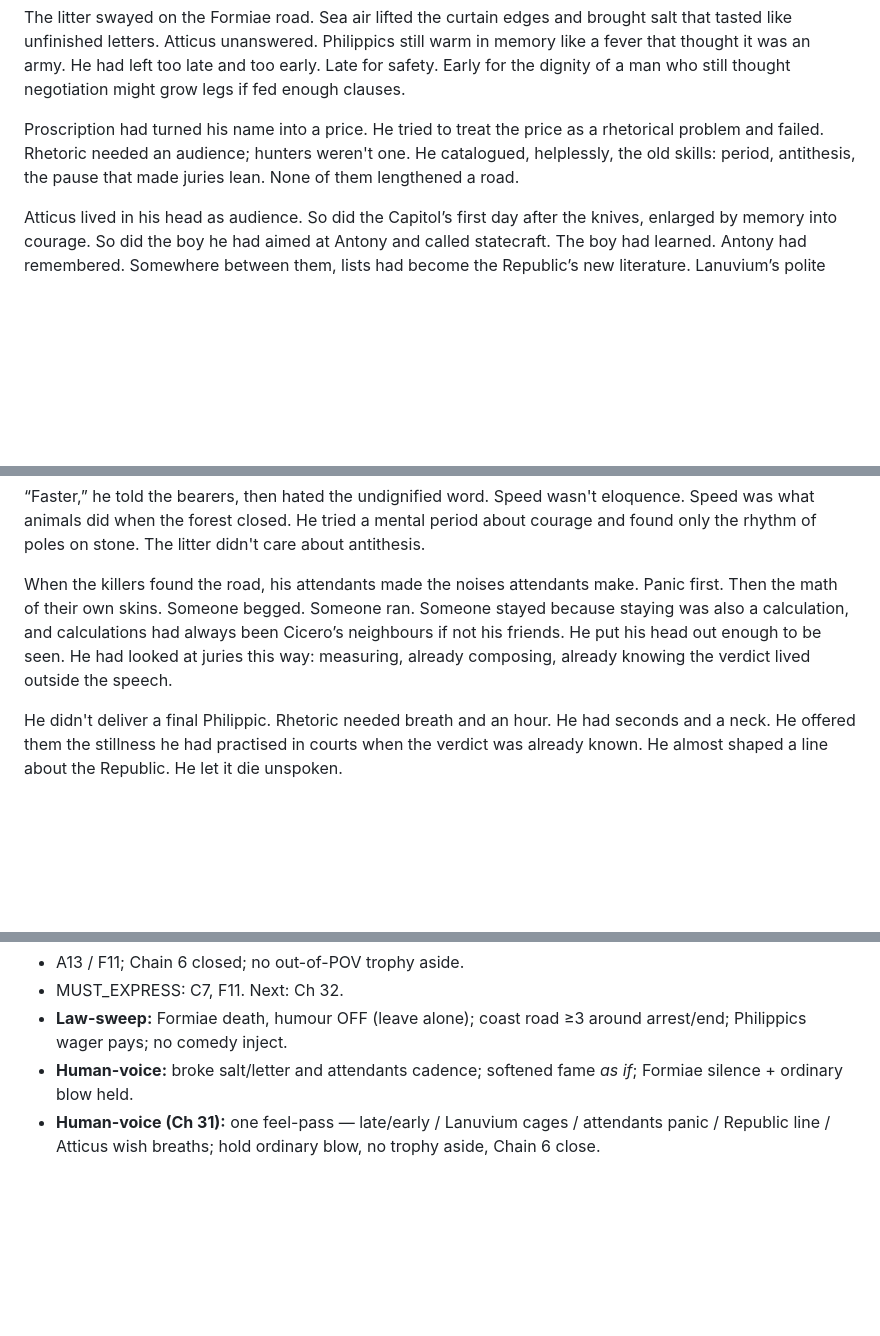
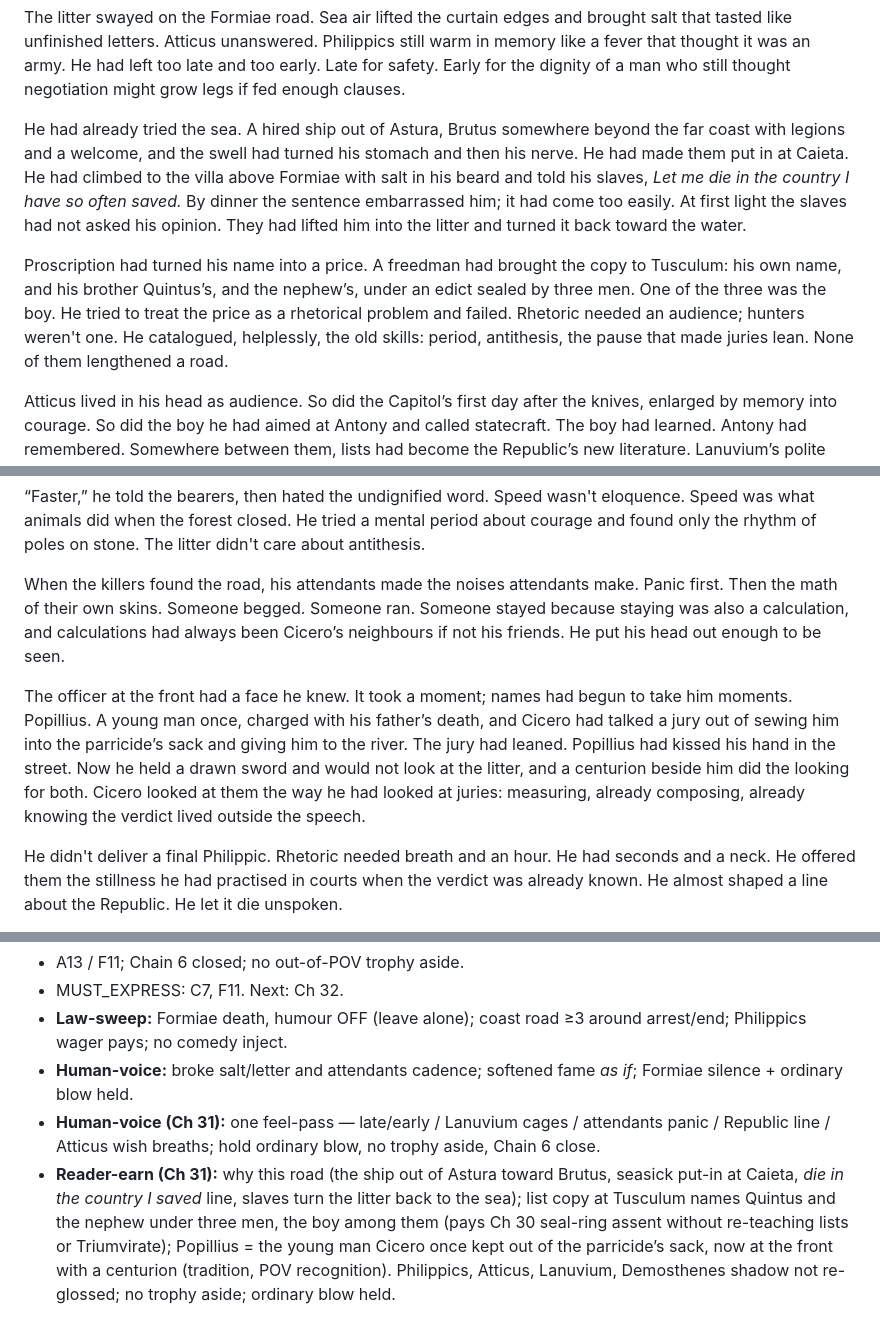
Before and after one commit to GeneralKnowledge/Ides, a Markdown page: drafts/book1/ch31_cicero.md, 3 parts joined by grey strips. Drawn GitHub-style; blank space fills up the shorter version.

Commit message:
Expand Ch 31 Formiae road: earn the failed sea crossing, the list copy at Tusculum, Popillius at the front. (#144)
Claude-Session: https://claude.ai/code/session_01HHZqTXeZ33qi8EuzbSAWxs

Co-authored-by: Claude <noreply@anthropic.com>

```diff
--- a/drafts/book1/ch31_cicero.md
+++ b/drafts/book1/ch31_cicero.md
@@ -19,7 +19,9 @@ Cicero had always believed a sentence could outrun a sword if the sentence were
 
 The litter swayed on the Formiae road. Sea air lifted the curtain edges and brought salt that tasted like unfinished letters. Atticus unanswered. Philippics still warm in memory like a fever that thought it was an army. He had left too late and too early. Late for safety. Early for the dignity of a man who still thought negotiation might grow legs if fed enough clauses.
 
-Proscription had turned his name into a price. He tried to treat the price as a rhetorical problem and failed. Rhetoric needed an audience; hunters weren't one. He catalogued, helplessly, the old skills: period, antithesis, the pause that made juries lean. None of them lengthened a road.
+He had already tried the sea. A hired ship out of Astura, Brutus somewhere beyond the far coast with legions and a welcome, and the swell had turned his stomach and then his nerve. He had made them put in at Caieta. He had climbed to the villa above Formiae with salt in his beard and told his slaves, *Let me die in the country I have so often saved.* By dinner the sentence embarrassed him; it had come too easily. At first light the slaves had not asked his opinion. They had lifted him into the litter and turned it back toward the water.
+
+Proscription had turned his name into a price. A freedman had brought the copy to Tusculum: his own name, and his brother Quintus’s, and the nephew’s, under an edict sealed by three men. One of the three was the boy. He tried to treat the price as a rhetorical problem and failed. Rhetoric needed an audience; hunters weren't one. He catalogued, helplessly, the old skills: period, antithesis, the pause that made juries lean. None of them lengthened a road.
 
 Atticus lived in his head as audience. So did the Capitol’s first day after the knives, enlarged by memory into courage. So did the boy he had aimed at Antony and called statecraft. The boy had learned. Antony had remembered. Somewhere between them, lists had become the Republic’s new literature. Lanuvium’s polite despair felt, suddenly, like a kinder country. Cages with views. Not prices with blades.
 
@@ -29,7 +31,10 @@ A boy selling fish by the verge stared at the litter. Fame might have been a col
 
 “Faster,” he told the bearers, then hated the undignified word. Speed wasn't eloquence. Speed was what animals did when the forest closed. He tried a mental period about courage and found only the rhythm of poles on stone. The litter didn't care about antithesis.
 
-When the killers found the road, his attendants made the noises attendants make. Panic first. Then the math of their own skins. Someone begged. Someone ran. Someone stayed because staying was also a calculation, and calculations had always been Cicero’s neighbours if not his friends. He put his head out enough to be seen. He had looked at juries this way: measuring, already composing, already knowing the verdict lived outside the speech.
+When the killers found the road, his attendants made the noises attendants make. Panic first. Then the math of their own skins. Someone begged. Someone ran. Someone stayed because staying was also a calculation, and calculations had always been Cicero’s neighbours if not his friends. He put his head out enough to be seen.
+
+The officer at the front had a face he knew. It took a moment; names had begun to take him moments. Popillius. A young man once, charged with his father’s death, and Cicero had talked a jury out of sewing him into the parricide’s sack and giving him to the river. The jury had leaned. Popillius had kissed his hand in the street. Now he held a drawn sword and would not look at the litter, and a centurion beside him did the looking for both.
+Cicero looked at them the way he had looked at juries: measuring, already composing, already knowing the verdict lived outside the speech.
 
 He didn't deliver a final Philippic. Rhetoric needed breath and an hour. He had seconds and a neck. He offered them the stillness he had practised in courts when the verdict was already known. He almost shaped a line about the Republic. He let it die unspoken.
 
@@ -49,3 +54,4 @@ He didn't learn what they would do with head and hands. That knowledge belonged
 - **Law-sweep:** Formiae death, humour OFF (leave alone); coast road ≥3 around arrest/end; Philippics wager pays; no comedy inject.
 - **Human-voice:** broke salt/letter and attendants cadence; softened fame *as if*; Formiae silence + ordinary blow held.
 - **Human-voice (Ch 31):** one feel-pass — late/early / Lanuvium cages / attendants panic / Republic line / Atticus wish breaths; hold ordinary blow, no trophy aside, Chain 6 close.
+- **Reader-earn (Ch 31):** why this road (the ship out of Astura toward Brutus, seasick put-in at Caieta, *die in the country I saved* line, slaves turn the litter back to the sea); list copy at Tusculum names Quintus and the nephew under three men, the boy among them (pays Ch 30 seal-ring assent without re-teaching lists or Triumvirate); Popillius = the young man Cicero once kept out of the parricide’s sack, now at the front with a centurion (tradition, POV recognition). Philippics, Atticus, Lanuvium, Demosthenes shadow not re-glossed; no trophy aside; ordinary blow held.
```
Also changed, not shown: writing/READER_EARN_GAPS.md (+1 -0 lines).
